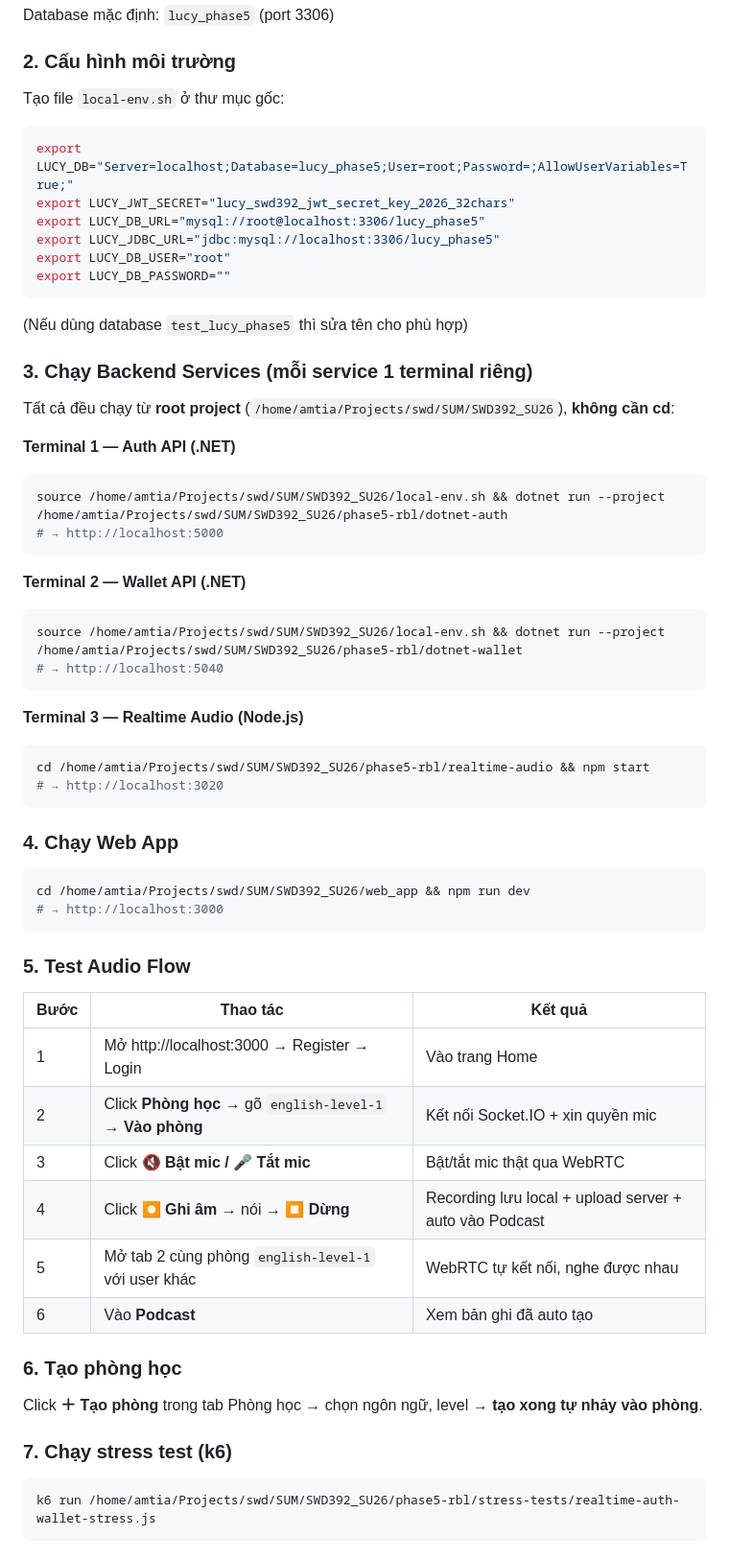
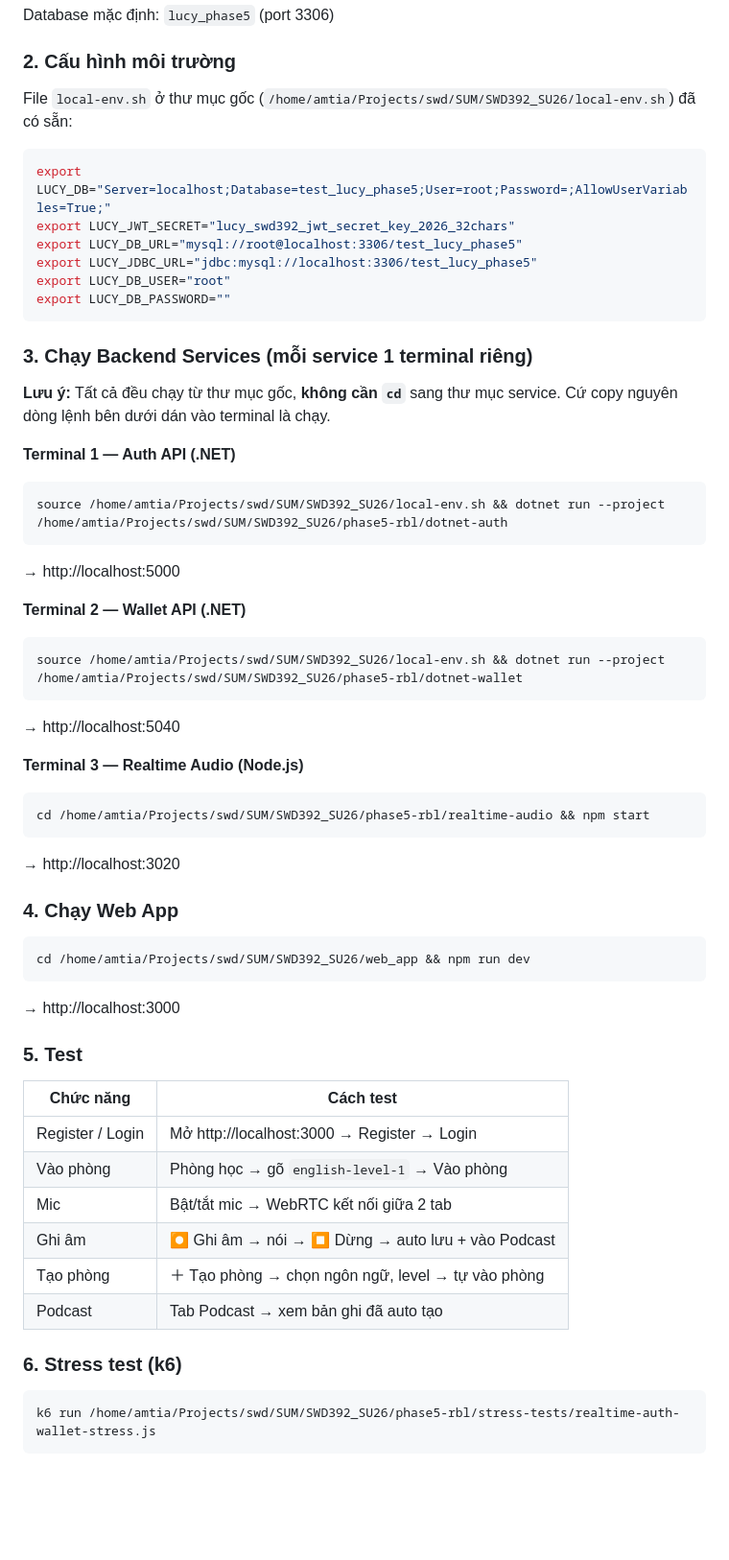
Before and after one commit to Naams2k10fpt/SWD392_SU26, a Markdown page: phase5-rbl/README.md, the part around the change. Shown at 96% size. GitHub-like rendering; blank space fills up the shorter version.

Commit message:
docs: clean README with exact local-env.sh values

````diff
--- a/phase5-rbl/README.md
+++ b/phase5-rbl/README.md
@@ -24,60 +24,57 @@ database/dbeaver-import-all.sql
 Database mặc định: `lucy_phase5` (port 3306)
 
 ### 2. Cấu hình môi trường
-Tạo file `local-env.sh` ở thư mục gốc:
+File `local-env.sh` ở thư mục gốc (`/home/amtia/Projects/swd/SUM/SWD392_SU26/local-env.sh`) đã có sẵn:
 ```bash
-export LUCY_DB="Server=localhost;Database=lucy_phase5;User=root;Password=;AllowUserVariables=True;"
+export LUCY_DB="Server=localhost;Database=test_lucy_phase5;User=root;Password=;AllowUserVariables=True;"
 export LUCY_JWT_SECRET="lucy_swd392_jwt_secret_key_2026_32chars"
-export LUCY_DB_URL="mysql://root@localhost:3306/lucy_phase5"
-export LUCY_JDBC_URL="jdbc:mysql://localhost:3306/lucy_phase5"
+export LUCY_DB_URL="mysql://root@localhost:3306/test_lucy_phase5"
+export LUCY_JDBC_URL="jdbc:mysql://localhost:3306/test_lucy_phase5"
 export LUCY_DB_USER="root"
 export LUCY_DB_PASSWORD=""
 ```
-(Nếu dùng database `test_lucy_phase5` thì sửa tên cho phù hợp)
 
 ### 3. Chạy Backend Services (mỗi service 1 terminal riêng)
 
-Tất cả đều chạy từ **root project** (`/home/amtia/Projects/swd/SUM/SWD392_SU26`), **không cần cd**:
+**Lưu ý:** Tất cả đều chạy từ thư mục gốc, **không cần `cd`** sang thư mục service.
+Cứ copy nguyên dòng lệnh bên dưới dán vào terminal là chạy.
 
 **Terminal 1 — Auth API (.NET)**
 ```bash
 source /home/amtia/Projects/swd/SUM/SWD392_SU26/local-env.sh && dotnet run --project /home/amtia/Projects/swd/SUM/SWD392_SU26/phase5-rbl/dotnet-auth
-# → http://localhost:5000
 ```
+→ http://localhost:5000
 
 **Terminal 2 — Wallet API (.NET)**
 ```bash
 source /home/amtia/Projects/swd/SUM/SWD392_SU26/local-env.sh && dotnet run --project /home/amtia/Projects/swd/SUM/SWD392_SU26/phase5-rbl/dotnet-wallet
-# → http://localhost:5040
 ```
+→ http://localhost:5040
 
 **Terminal 3 — Realtime Audio (Node.js)**
 ```bash
 cd /home/amtia/Projects/swd/SUM/SWD392_SU26/phase5-rbl/realtime-audio && npm start
-# → http://localhost:3020
 ```
+→ http://localhost:3020
 
 ### 4. Chạy Web App
 ```bash
 cd /home/amtia/Projects/swd/SUM/SWD392_SU26/web_app && npm run dev
-# → http://localhost:3000
 ```
+→ http://localhost:3000
 
-### 5. Test Audio Flow
+### 5. Test
 
-| Bước | Thao tác | Kết quả |
-|---|---|---|
-| 1 | Mở http://localhost:3000 → Register → Login | Vào trang Home |
-| 2 | Click **Phòng học** → gõ `english-level-1` → **Vào phòng** | Kết nối Socket.IO + xin quyền mic |
-| 3 | Click **🔇 Bật mic / 🎤 Tắt mic** | Bật/tắt mic thật qua WebRTC |
-| 4 | Click **⏺ Ghi âm** → nói → **⏹ Dừng** | Recording lưu local + upload server + auto vào Podcast |
-| 5 | Mở tab 2 cùng phòng `english-level-1` với user khác | WebRTC tự kết nối, nghe được nhau |
-| 6 | Vào **Podcast** | Xem bản ghi đã auto tạo |
+| Chức năng | Cách test |
+|---|---|
+| Register / Login | Mở http://localhost:3000 → Register → Login |
+| Vào phòng | Phòng học → gõ `english-level-1` → Vào phòng |
+| Mic | Bật/tắt mic → WebRTC kết nối giữa 2 tab |
+| Ghi âm | ⏺ Ghi âm → nói → ⏹ Dừng → auto lưu + vào Podcast |
+| Tạo phòng | ＋ Tạo phòng → chọn ngôn ngữ, level → tự vào phòng |
+| Podcast | Tab Podcast → xem bản ghi đã auto tạo |
 
-### 6. Tạo phòng học
-Click **＋ Tạo phòng** trong tab Phòng học → chọn ngôn ngữ, level → **tạo xong tự nhảy vào phòng**.
-
-### 7. Chạy stress test (k6)
+### 6. Stress test (k6)
 ```bash
 k6 run /home/amtia/Projects/swd/SUM/SWD392_SU26/phase5-rbl/stress-tests/realtime-auth-wallet-stress.js
 ```
````
